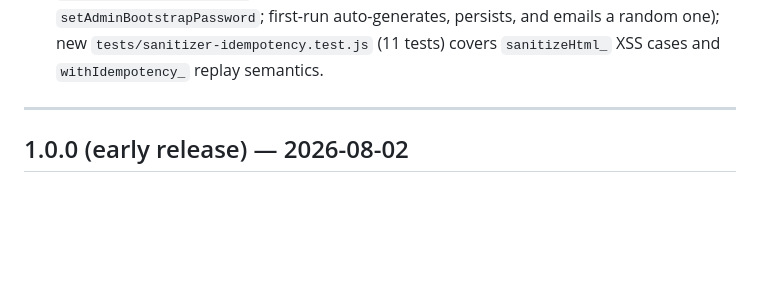
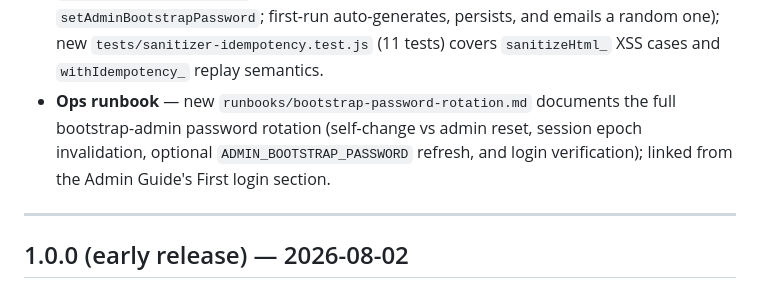
Before and after one commit to vcharyanaco-tech/dashv1, a Markdown page: Change Log.md, the part around the change. GitHub-like rendering; blank space fills up the shorter version.

Commit message:
docs: add bootstrap admin password rotation runbook + link from Admin Guide

```diff
--- a/Change Log.md
+++ b/Change Log.md
@@ -283,6 +283,10 @@
   first-run auto-generates, persists, and emails a random one); new
   `tests/sanitizer-idempotency.test.js` (11 tests) covers `sanitizeHtml_` XSS
   cases and `withIdempotency_` replay semantics.
+- **Ops runbook** — new `runbooks/bootstrap-password-rotation.md` documents the
+  full bootstrap-admin password rotation (self-change vs admin reset, session
+  epoch invalidation, optional `ADMIN_BOOTSTRAP_PASSWORD` refresh, and login
+  verification); linked from the Admin Guide's First login section.
 
 ---
 
```
Also changed, not shown: Admin Guide.md (+3 -0 lines), runbooks/bootstrap-password-rotation.md (added, +145 -0 lines).
